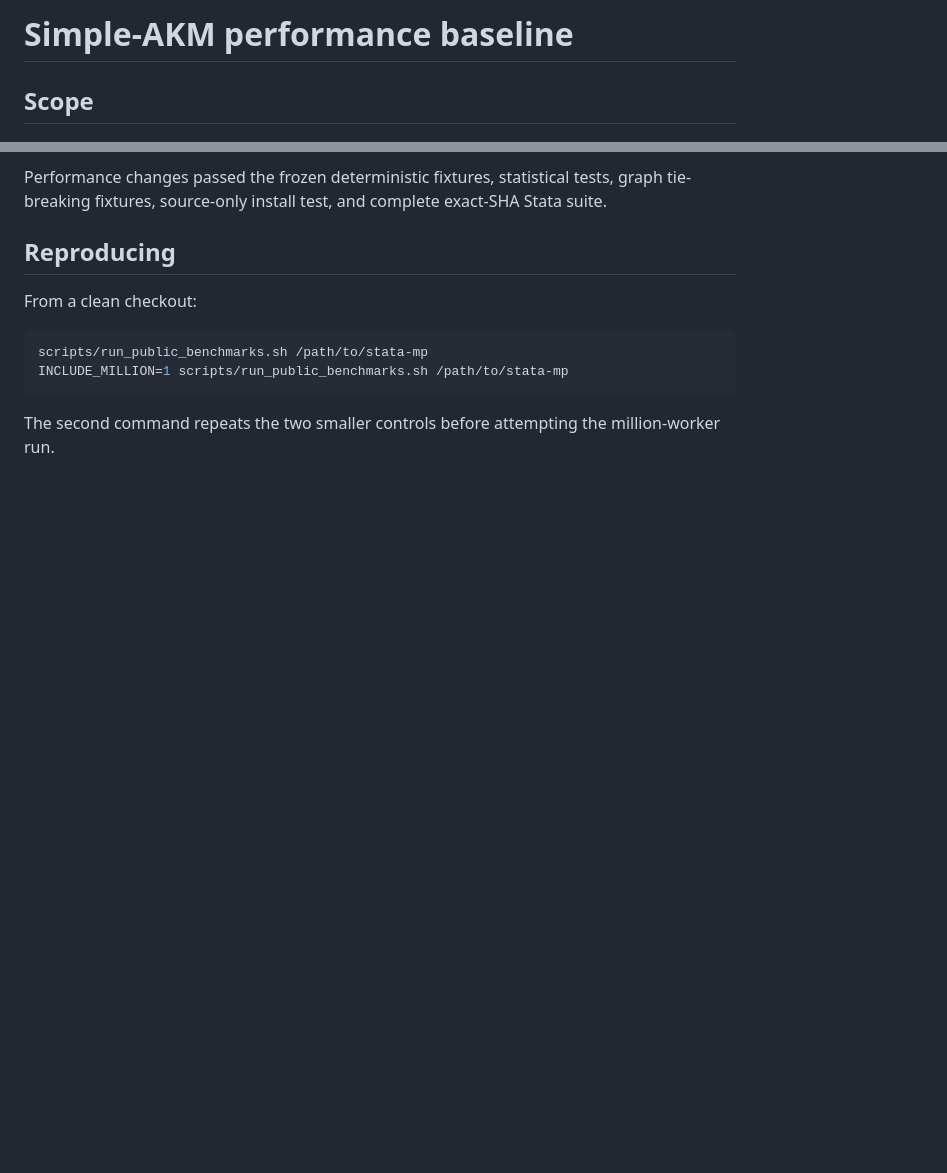
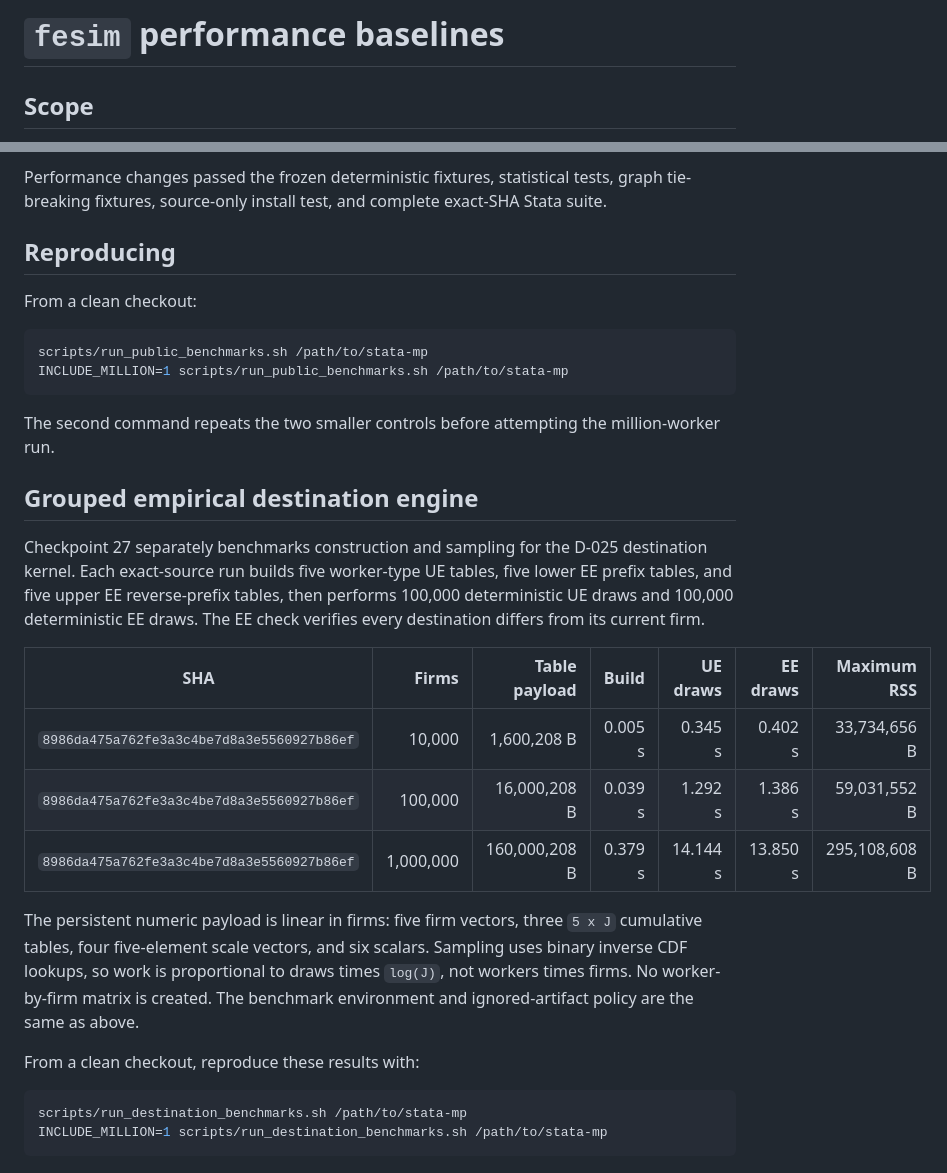
Before and after one commit to johannes-schmieder/fesim, a Markdown page: docs/performance.md, 2 parts joined by grey strips. Drawn GitHub-style; blank space fills up the shorter version.

Commit message:
docs: record checkpoint 27 validation

````diff
--- a/docs/performance.md
+++ b/docs/performance.md
@@ -1,4 +1,4 @@
-# Simple-AKM performance baseline
+# `fesim` performance baselines
 
 ## Scope
 
@@ -67,3 +67,30 @@ INCLUDE_MILLION=1 scripts/run_public_benchmarks.sh /path/to/stata-mp
 
 The second command repeats the two smaller controls before attempting the
 million-worker run.
+
+## Grouped empirical destination engine
+
+Checkpoint 27 separately benchmarks construction and sampling for the D-025
+destination kernel. Each exact-source run builds five worker-type UE tables,
+five lower EE prefix tables, and five upper EE reverse-prefix tables, then
+performs 100,000 deterministic UE draws and 100,000 deterministic EE draws.
+The EE check verifies every destination differs from its current firm.
+
+| SHA | Firms | Table payload | Build | UE draws | EE draws | Maximum RSS |
+|---|---:|---:|---:|---:|---:|---:|
+| `8986da475a762fe3a3c4be7d8a3e5560927b86ef` | 10,000 | 1,600,208 B | 0.005 s | 0.345 s | 0.402 s | 33,734,656 B |
+| `8986da475a762fe3a3c4be7d8a3e5560927b86ef` | 100,000 | 16,000,208 B | 0.039 s | 1.292 s | 1.386 s | 59,031,552 B |
+| `8986da475a762fe3a3c4be7d8a3e5560927b86ef` | 1,000,000 | 160,000,208 B | 0.379 s | 14.144 s | 13.850 s | 295,108,608 B |
+
+The persistent numeric payload is linear in firms: five firm vectors, three
+`5 x J` cumulative tables, four five-element scale vectors, and six scalars.
+Sampling uses binary inverse CDF lookups, so work is proportional to draws
+times `log(J)`, not workers times firms. No worker-by-firm matrix is created.
+The benchmark environment and ignored-artifact policy are the same as above.
+
+From a clean checkout, reproduce these results with:
+
+```bash
+scripts/run_destination_benchmarks.sh /path/to/stata-mp
+INCLUDE_MILLION=1 scripts/run_destination_benchmarks.sh /path/to/stata-mp
+```
````
